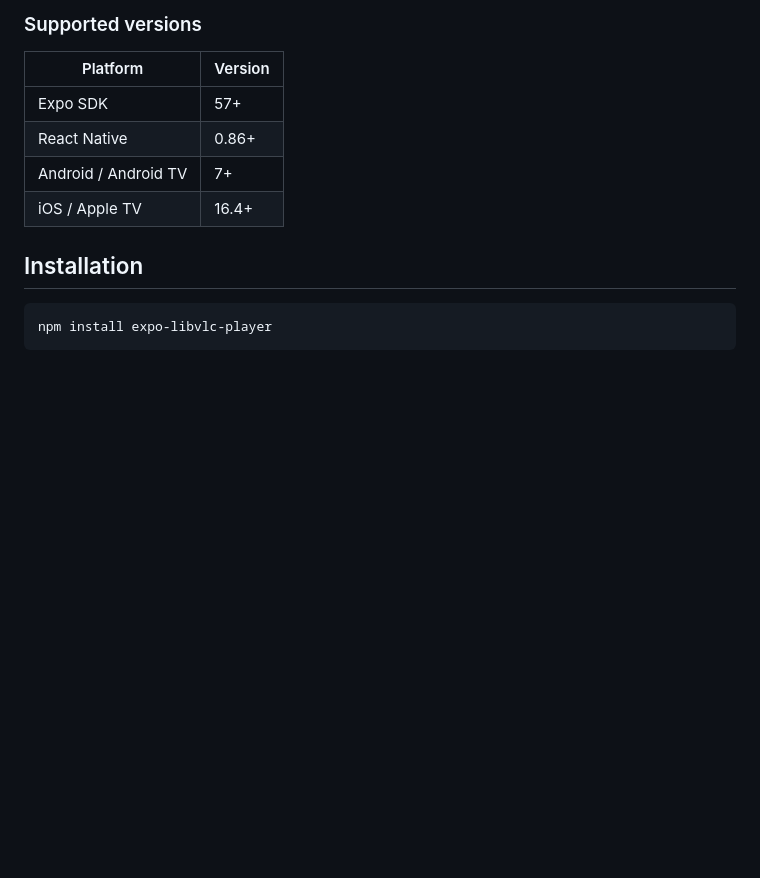
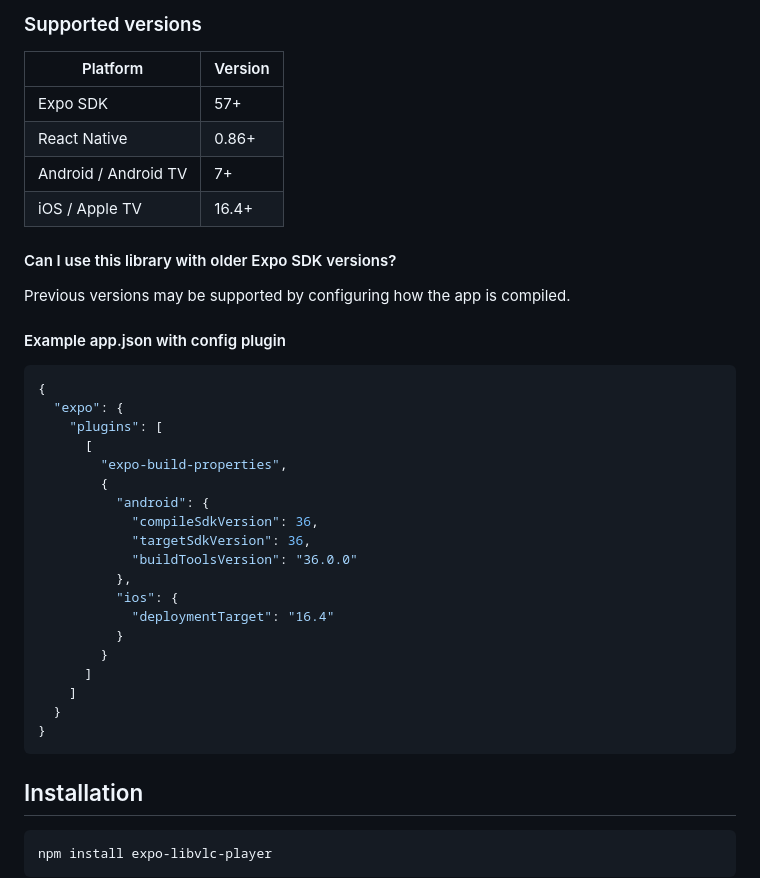
Before and after one commit to cornejobarraza/expo-libvlc-player, a Markdown page: README.md, the part around the change. Rendered like a GitHub page; blank space fills up the shorter version.

````diff
--- a/README.md
+++ b/README.md
@@ -27,6 +27,34 @@
 | React Native         | 0.86+   |
 | Android / Android TV | 7+      |
 | iOS / Apple TV       | 16.4+   |
+
+#### Can I use this library with older Expo SDK versions?
+
+Previous versions may be supported by configuring how the app is compiled.
+
+#### Example app.json with config plugin
+
+```json
+{
+  "expo": {
+    "plugins": [
+      [
+        "expo-build-properties",
+        {
+          "android": {
+            "compileSdkVersion": 36,
+            "targetSdkVersion": 36,
+            "buildToolsVersion": "36.0.0"
+          },
+          "ios": {
+            "deploymentTarget": "16.4"
+          }
+        }
+      ]
+    ]
+  }
+}
+```
 
 ## Installation
 
````
